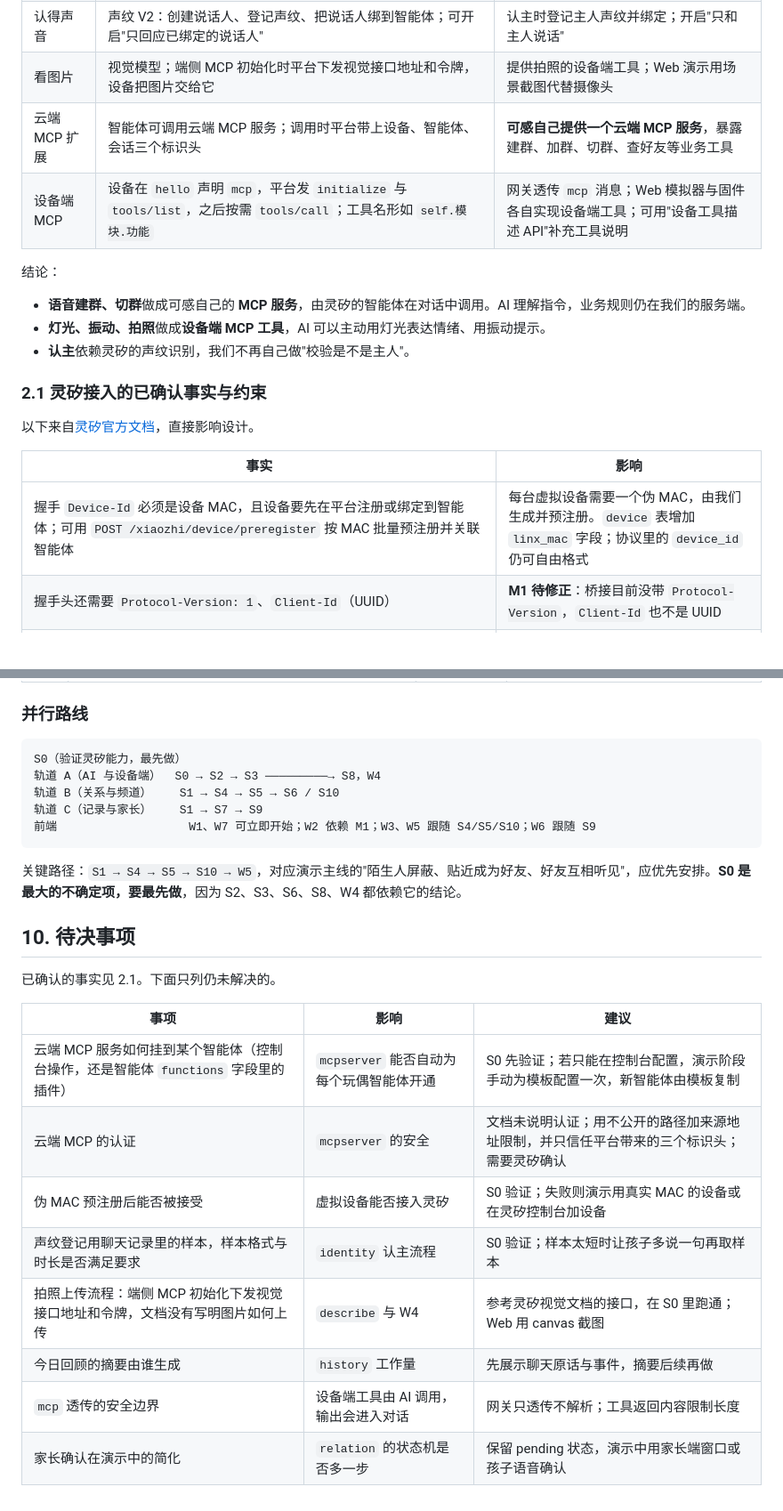
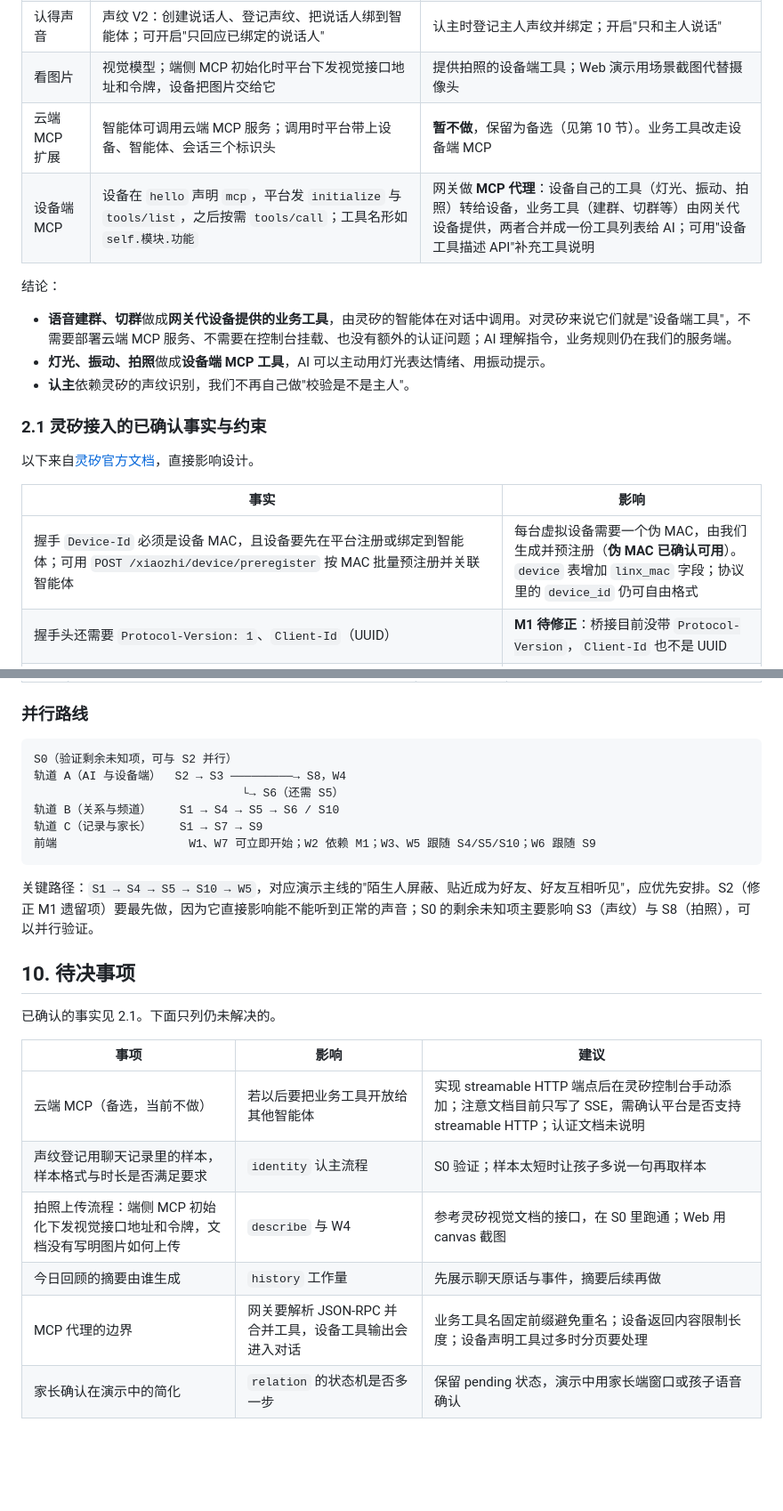
Before and after one commit to LiusCraft/palpable, a Markdown page: docs/modules.md, 2 parts joined by grey strips. Shown at 89% size. GitHub-like rendering; blank space fills up the shorter version.

````diff
--- a/docs/modules.md
+++ b/docs/modules.md
@@ -33,11 +33,11 @@
 | 记忆 | 每个智能体一个记忆容器；按身份（`identify_id`，文档示例为设备 MAC）隔离；有"记忆焦点"（结构化字段）和"记忆片段"，均可通过 API 读写 | 开通容器，定义记忆焦点（孩子名字、喜好、朋友等）；需要时主动写入记忆片段，如"小兔是我的好朋友" |
 | 认得声音 | 声纹 V2：创建说话人、登记声纹、把说话人绑到智能体；可开启"只回应已绑定的说话人" | 认主时登记主人声纹并绑定；开启"只和主人说话" |
 | 看图片 | 视觉模型；端侧 MCP 初始化时平台下发视觉接口地址和令牌，设备把图片交给它 | 提供拍照的设备端工具；Web 演示用场景截图代替摄像头 |
-| 云端 MCP 扩展 | 智能体可调用云端 MCP 服务；调用时平台带上设备、智能体、会话三个标识头 | **可感自己提供一个云端 MCP 服务**，暴露建群、加群、切群、查好友等业务工具 |
-| 设备端 MCP | 设备在 `hello` 声明 `mcp`，平台发 `initialize` 与 `tools/list`，之后按需 `tools/call`；工具名形如 `self.模块.功能` | 网关透传 `mcp` 消息；Web 模拟器与固件各自实现设备端工具；可用"设备工具描述 API"补充工具说明 |
+| 云端 MCP 扩展 | 智能体可调用云端 MCP 服务；调用时平台带上设备、智能体、会话三个标识头 | **暂不做**，保留为备选（见第 10 节）。业务工具改走设备端 MCP |
+| 设备端 MCP | 设备在 `hello` 声明 `mcp`，平台发 `initialize` 与 `tools/list`，之后按需 `tools/call`；工具名形如 `self.模块.功能` | 网关做 **MCP 代理**：设备自己的工具（灯光、振动、拍照）转给设备，业务工具（建群、切群等）由网关代设备提供，两者合并成一份工具列表给 AI；可用"设备工具描述 API"补充工具说明 |
 
 结论：
-- **语音建群、切群**做成可感自己的 **MCP 服务**，由灵矽的智能体在对话中调用。AI 理解指令，业务规则仍在我们的服务端。
+- **语音建群、切群**做成**网关代设备提供的业务工具**，由灵矽的智能体在对话中调用。对灵矽来说它们就是"设备端工具"，不需要部署云端 MCP 服务、不需要在控制台挂载、也没有额外的认证问题；AI 理解指令，业务规则仍在我们的服务端。
 - **灯光、振动、拍照**做成**设备端 MCP 工具**，AI 可以主动用灯光表达情绪、用振动提示。
 - **认主**依赖灵矽的声纹识别，我们不再自己做"校验是不是主人"。
 
@@ -47,7 +47,7 @@
 
 | 事实 | 影响 |
 | --- | --- |
-| 握手 `Device-Id` 必须是设备 MAC，且设备要先在平台注册或绑定到智能体；可用 `POST /xiaozhi/device/preregister` 按 MAC 批量预注册并关联智能体 | 每台虚拟设备需要一个伪 MAC，由我们生成并预注册。`device` 表增加 `linx_mac` 字段；协议里的 `device_id` 仍可自由格式 |
+| 握手 `Device-Id` 必须是设备 MAC，且设备要先在平台注册或绑定到智能体；可用 `POST /xiaozhi/device/preregister` 按 MAC 批量预注册并关联智能体 | 每台虚拟设备需要一个伪 MAC，由我们生成并预注册（**伪 MAC 已确认可用**）。`device` 表增加 `linx_mac` 字段；协议里的 `device_id` 仍可自由格式 |
 | 握手头还需要 `Protocol-Version: 1`、`Client-Id`（UUID） | **M1 待修正**：桥接目前没带 `Protocol-Version`，`Client-Id` 也不是 UUID |
 | `listen.mode` 推荐 `realtime`（全双工）；文档里 `auto` 是唤醒词触发 | **M1 待修正**：桥接目前用 `auto`，免按键对话应改为 `realtime` |
 | 服务端下行音频的采样率可能是 24000 或 16000，帧长 20/40/60ms，以服务端 `hello` 返回的 `audio_params` 为准 | **M1 待修正**：我们的协议把上下行都写死为 16kHz，浏览器按 16k 解码，若灵矽返回 24k 会变调。需要把下行音频参数通过 `hello.ack` 转给设备 |
@@ -256,14 +255,15 @@ type History interface {
 ### 并行路线
 
 ```
-S0（验证灵矽能力，最先做）
-轨道 A（AI 与设备端）  S0 → S2 → S3 ─────────→ S8，W4
+S0（验证剩余未知项，可与 S2 并行）
+轨道 A（AI 与设备端）  S2 → S3 ─────────→ S8，W4
+                              └→ S6（还需 S5）
 轨道 B（关系与频道）    S1 → S4 → S5 → S6 / S10
 轨道 C（记录与家长）    S1 → S7 → S9
 前端                   W1、W7 可立即开始；W2 依赖 M1；W3、W5 跟随 S4/S5/S10；W6 跟随 S9
 ```
 
-关键路径：`S1 → S4 → S5 → S10 → W5`，对应演示主线的"陌生人屏蔽、贴近成为好友、好友互相听见"，应优先安排。**S0 是最大的不确定项，要最先做**，因为 S2、S3、S6、S8、W4 都依赖它的结论。
+关键路径：`S1 → S4 → S5 → S10 → W5`，对应演示主线的"陌生人屏蔽、贴近成为好友、好友互相听见"，应优先安排。S2（修正 M1 遗留项）要最先做，因为它直接影响能不能听到正常的声音；S0 的剩余未知项主要影响 S3（声纹）与 S8（拍照），可以并行验证。
 
 ## 10. 待决事项
 
@@ -271,11 +271,9 @@ S0（验证灵矽能力，最先做）
 
 | 事项 | 影响 | 建议 |
 | --- | --- | --- |
-| 云端 MCP 服务如何挂到某个智能体（控制台操作，还是智能体 `functions` 字段里的插件） | `mcpserver` 能否自动为每个玩偶智能体开通 | S0 先验证；若只能在控制台配置，演示阶段手动为模板配置一次，新智能体由模板复制 |
-| 云端 MCP 的认证 | `mcpserver` 的安全 | 文档未说明认证；用不公开的路径加来源地址限制，并只信任平台带来的三个标识头；需要灵矽确认 |
-| 伪 MAC 预注册后能否被接受 | 虚拟设备能否接入灵矽 | S0 验证；失败则演示用真实 MAC 的设备或在灵矽控制台加设备 |
+| 云端 MCP（备选，当前不做） | 若以后要把业务工具开放给其他智能体 | 实现 streamable HTTP 端点后在灵矽控制台手动添加；注意文档目前只写了 SSE，需确认平台是否支持 streamable HTTP；认证文档未说明 |
 | 声纹登记用聊天记录里的样本，样本格式与时长是否满足要求 | `identity` 认主流程 | S0 验证；样本太短时让孩子多说一句再取样本 |
 | 拍照上传流程：端侧 MCP 初始化下发视觉接口地址和令牌，文档没有写明图片如何上传 | `describe` 与 W4 | 参考灵矽视觉文档的接口，在 S0 里跑通；Web 用 canvas 截图 |
 | 今日回顾的摘要由谁生成 | `history` 工作量 | 先展示聊天原话与事件，摘要后续再做 |
-| `mcp` 透传的安全边界 | 设备端工具由 AI 调用，输出会进入对话 | 网关只透传不解析；工具返回内容限制长度 |
+| MCP 代理的边界 | 网关要解析 JSON-RPC 并合并工具，设备工具输出会进入对话 | 业务工具名固定前缀避免重名；设备返回内容限制长度；设备声明工具过多时分页要处理 |
 | 家长确认在演示中的简化 | `relation` 的状态机是否多一步 | 保留 pending 状态，演示中用家长端窗口或孩子语音确认 |
````
Also changed, not shown: other parts of docs/modules.md (+11 -12 lines), docs/architecture.md (+1 -1 lines).
